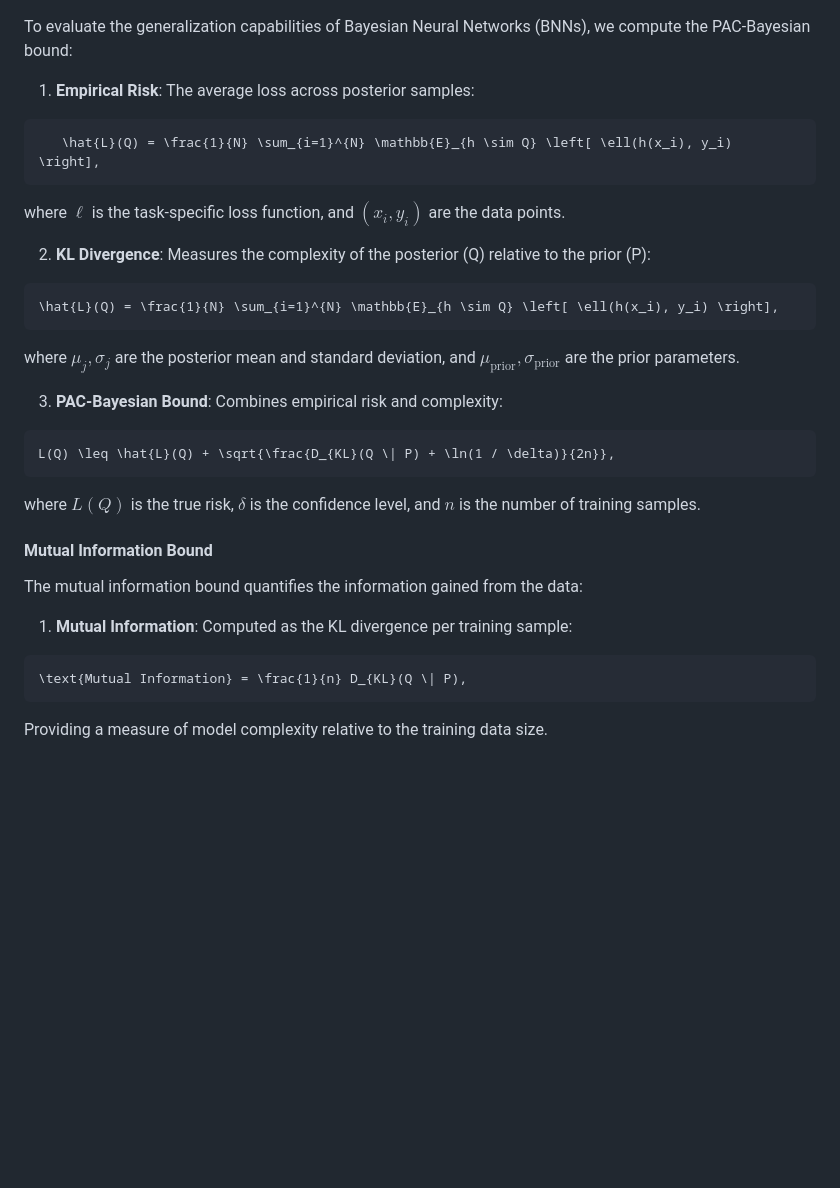
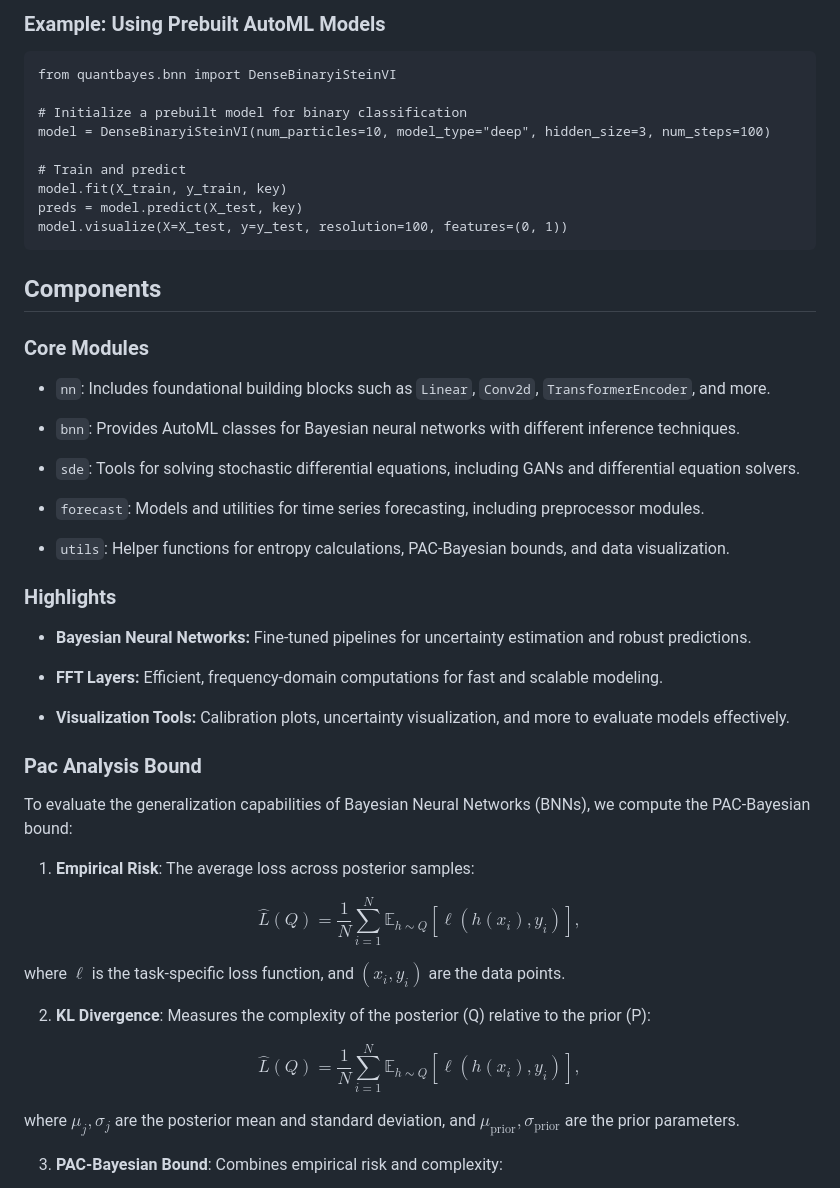
Before and after one commit to josephmargaryan/quantbayes, a Markdown page: README.md, the part around one of its changes. Drawn GitHub-style; blank space fills up the shorter version.

````diff
--- a/README.md
+++ b/README.md
@@ -37,30 +68,59 @@ ChronosForge includes a variety of modules and algorithms spanning multiple disc
+### Example: Using Prebuilt AutoML Models
+
+    from quantbayes.bnn import DenseBinaryiSteinVI
+
+    # Initialize a prebuilt model for binary classification
+    model = DenseBinaryiSteinVI(num_particles=10, model_type="deep", hidden_size=3, num_steps=100)
+
+    # Train and predict
+    model.fit(X_train, y_train, key)
+    preds = model.predict(X_test, key)
+    model.visualize(X=X_test, y=y_test, resolution=100, features=(0, 1))
+
+
+## Components
+
+### Core Modules
+
+-   `nn`: Includes foundational building blocks such as `Linear`, `Conv2d`, `TransformerEncoder`, and more.
+
+-   `bnn`: Provides AutoML classes for Bayesian neural networks with different inference techniques.
+
+-   `sde`: Tools for solving stochastic differential equations, including GANs and differential equation solvers.
+
+-   `forecast`: Models and utilities for time series forecasting, including preprocessor modules.
+
+-   `utils`: Helper functions for entropy calculations, PAC-Bayesian bounds, and data visualization.
+### Highlights
+
+-   **Bayesian Neural Networks:** Fine-tuned pipelines for uncertainty estimation and robust predictions.
+
+-   **FFT Layers:** Efficient, frequency-domain computations for fast and scalable modeling.
+
+-   **Visualization Tools:** Calibration plots, uncertainty visualization, and more to evaluate models effectively.
+
+### Pac Analysis Bound
 To evaluate the generalization capabilities of Bayesian Neural Networks (BNNs), we compute the PAC-Bayesian bound:
 
+
+
 1. **Empirical Risk**: The average loss across posterior samples:
-```math
-   \hat{L}(Q) = \frac{1}{N} \sum_{i=1}^{N} \mathbb{E}_{h \sim Q} \left[ \ell(h(x_i), y_i) \right],
-```
-   where $`\ell`$ is the task-specific loss function, and $`(x_i, y_i)`$ are the data points.
+
+$$
+\hat{L}(Q) = \frac{1}{N} \sum_{i=1}^{N} \mathbb{E}_{h \sim Q} \left[ \ell(h(x_i), y_i) \right],
+$$
+
+where $\ell$ is the task-specific loss function, and $(x_i, y_i)$ are the data points.
 
 2. **KL Divergence**: Measures the complexity of the posterior \(Q\) relative to the prior \(P\):
-```math
+
+
+$$
 \hat{L}(Q) = \frac{1}{N} \sum_{i=1}^{N} \mathbb{E}_{h \sim Q} \left[ \ell(h(x_i), y_i) \right],
-```
-   where $`\mu_j, \sigma_j`$ are the posterior mean and standard deviation, and $`\mu_{\text{prior}}, \sigma_{\text{prior}}`$ are the prior parameters.
+$$
+
+where $\mu_j, \sigma_j$ are the posterior mean and standard deviation, and $\mu_{\text{prior}}, \sigma_{\text{prior}}$ are the prior parameters.
+
+
 
 3. **PAC-Bayesian Bound**: Combines empirical risk and complexity:
-```math
-L(Q) \leq \hat{L}(Q) + \sqrt{\frac{D_{KL}(Q \| P) + \ln(1 / \delta)}{2n}},
-```
-   where $`L(Q)`$ is the true risk, $`\delta`$ is the confidence level, and $`n`$ is the number of training samples.
-
-#### **Mutual Information Bound**
-
-The mutual information bound quantifies the information gained from the data:
-
-1. **Mutual Information**: Computed as the KL divergence per training sample:
-```math
-\text{Mutual Information} = \frac{1}{n} D_{KL}(Q \| P),
-```
-   Providing a measure of model complexity relative to the training data size.
-
````
Also changed, not shown: other parts of README.md (+72 -153 lines).
